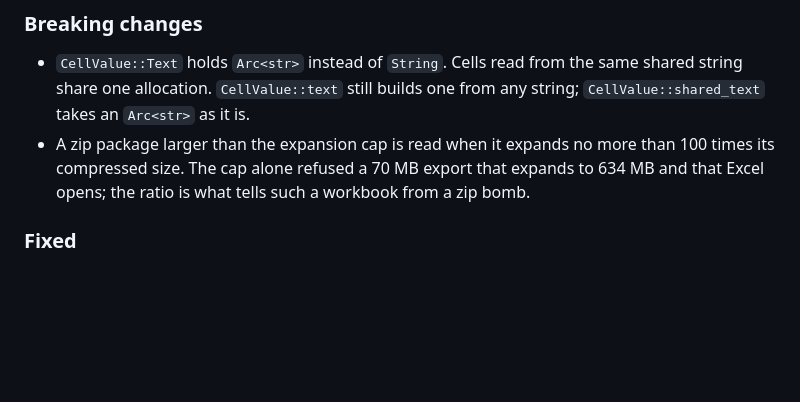
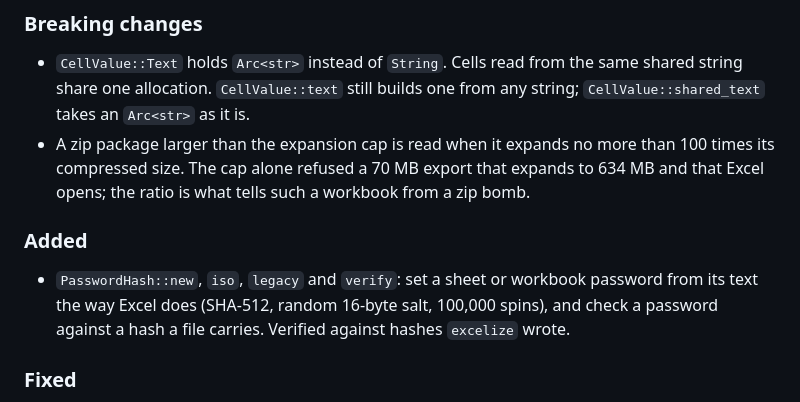
Before and after one commit to rosperitus/excelerate, a Markdown page: CHANGELOG.md, the part around the change. Drawn GitHub-style; blank space fills up the shorter version.

Commit message:
Note password hashing in the changelog

```diff
--- a/CHANGELOG.md
+++ b/CHANGELOG.md
@@ -11,6 +11,13 @@
   than 100 times its compressed size. The cap alone refused a 70 MB export
   that expands to 634 MB and that Excel opens; the ratio is what tells such a
   workbook from a zip bomb.
+
+### Added
+
+- `PasswordHash::new`, `iso`, `legacy` and `verify`: set a sheet or workbook
+  password from its text the way Excel does (SHA-512, random 16-byte salt,
+  100,000 spins), and check a password against a hash a file carries.
+  Verified against hashes `excelize` wrote.
 
 ### Fixed
 
```
